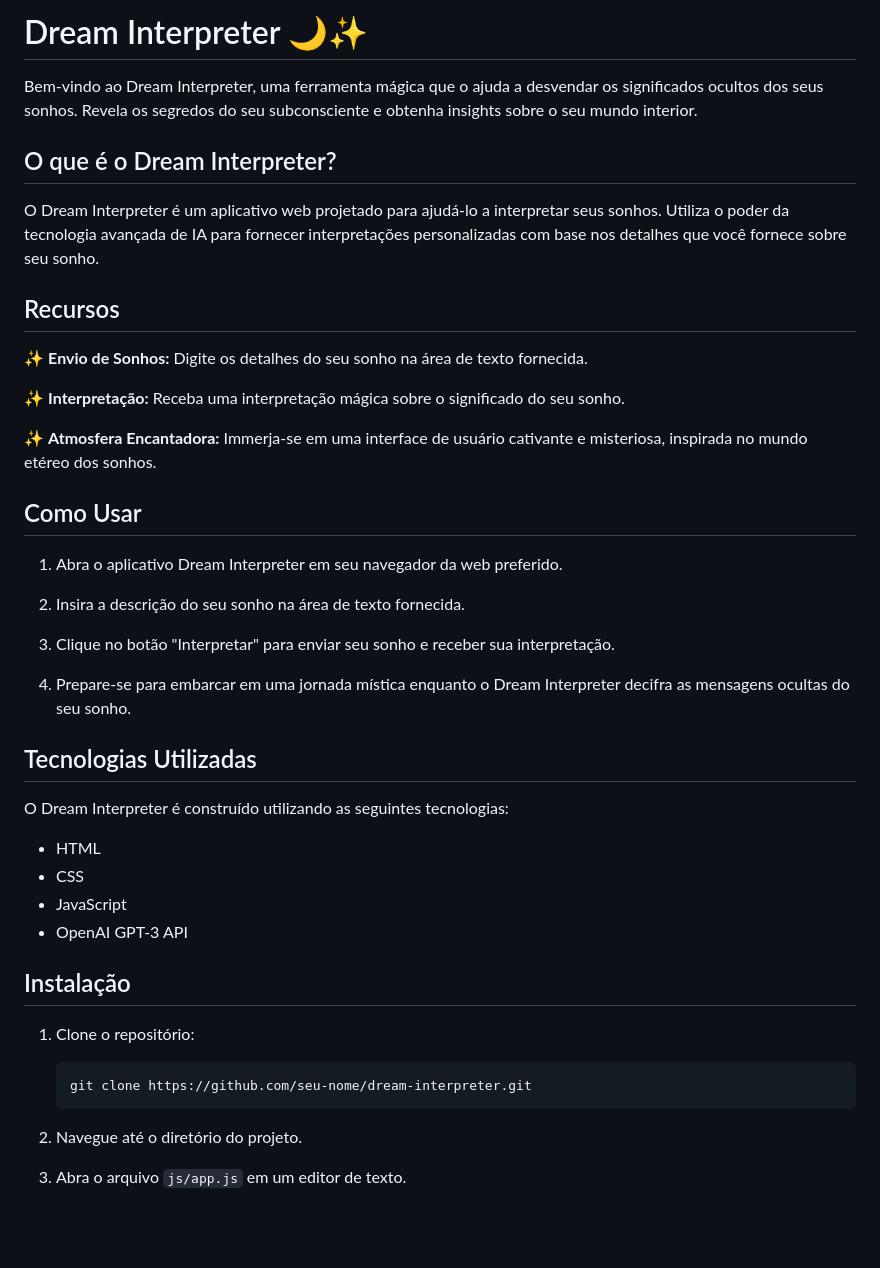
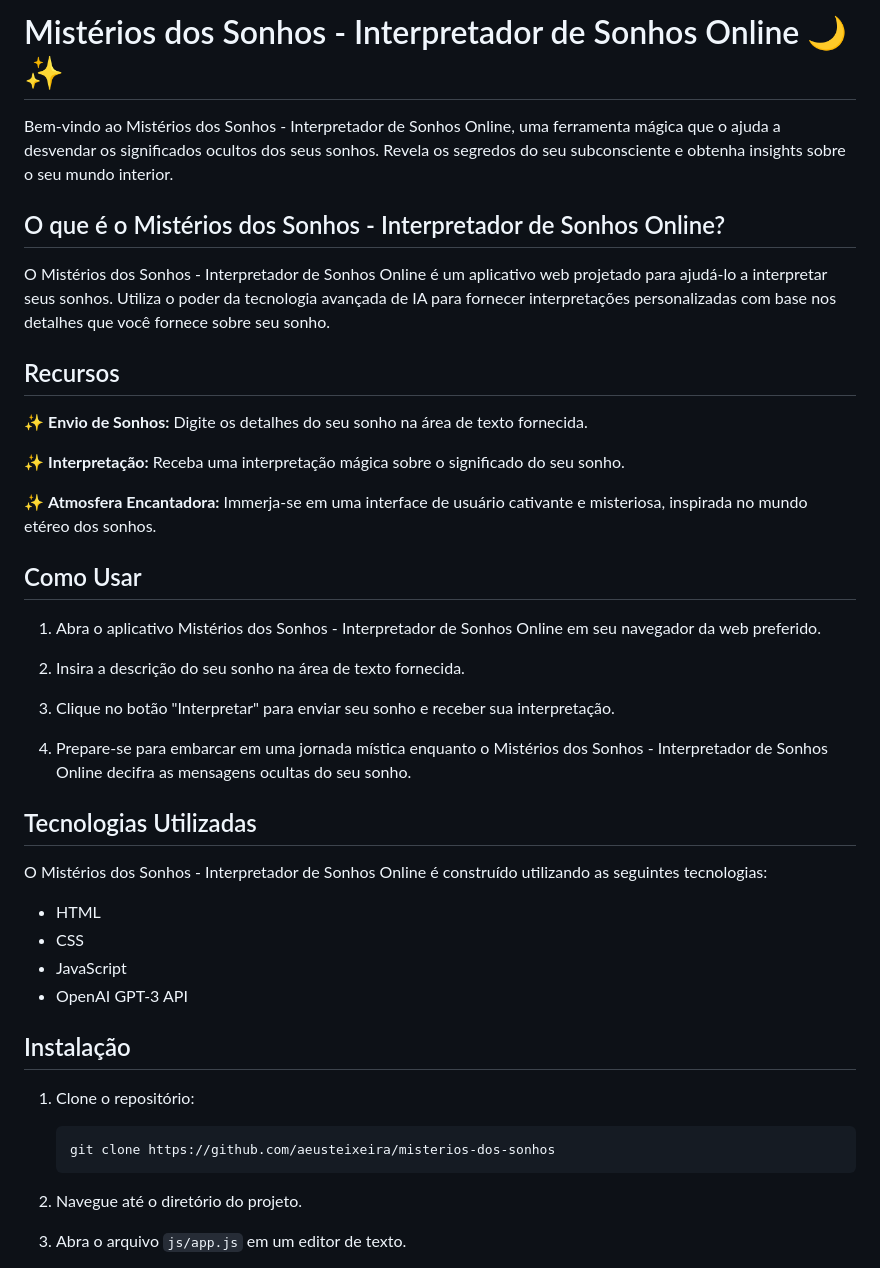
Before and after one commit to aeusteixeira/misterios-dos-sonhos, a Markdown page: README.md, the part around one of its changes. Rendered like a GitHub page; blank space fills up the shorter version.

````diff
--- a/README.md
+++ b/README.md
@@ -1,10 +1,10 @@
-# Dream Interpreter 🌙✨
+# Mistérios dos Sonhos - Interpretador de Sonhos Online 🌙✨
 
-Bem-vindo ao Dream Interpreter, uma ferramenta mágica que o ajuda a desvendar os significados ocultos dos seus sonhos. Revela os segredos do seu subconsciente e obtenha insights sobre o seu mundo interior.
+Bem-vindo ao Mistérios dos Sonhos - Interpretador de Sonhos Online, uma ferramenta mágica que o ajuda a desvendar os significados ocultos dos seus sonhos. Revela os segredos do seu subconsciente e obtenha insights sobre o seu mundo interior.
 
-## O que é o Dream Interpreter?
+## O que é o Mistérios dos Sonhos - Interpretador de Sonhos Online?
 
-O Dream Interpreter é um aplicativo web projetado para ajudá-lo a interpretar seus sonhos. Utiliza o poder da tecnologia avançada de IA para fornecer interpretações personalizadas com base nos detalhes que você fornece sobre seu sonho.
+O Mistérios dos Sonhos - Interpretador de Sonhos Online é um aplicativo web projetado para ajudá-lo a interpretar seus sonhos. Utiliza o poder da tecnologia avançada de IA para fornecer interpretações personalizadas com base nos detalhes que você fornece sobre seu sonho.
 
 ## Recursos
 
@@ -16,17 +16,17 @@ O Dream Interpreter é um aplicativo web projetado para ajudá-lo a interpretar
 
 ## Como Usar
 
-1. Abra o aplicativo Dream Interpreter em seu navegador da web preferido.
+1. Abra o aplicativo Mistérios dos Sonhos - Interpretador de Sonhos Online em seu navegador da web preferido.
 
 2. Insira a descrição do seu sonho na área de texto fornecida.
 
 3. Clique no botão "Interpretar" para enviar seu sonho e receber sua interpretação.
 
-4. Prepare-se para embarcar em uma jornada mística enquanto o Dream Interpreter decifra as mensagens ocultas do seu sonho.
+4. Prepare-se para embarcar em uma jornada mística enquanto o Mistérios dos Sonhos - Interpretador de Sonhos Online decifra as mensagens ocultas do seu sonho.
 
 ## Tecnologias Utilizadas
 
-O Dream Interpreter é construído utilizando as seguintes tecnologias:
+O Mistérios dos Sonhos - Interpretador de Sonhos Online é construído utilizando as seguintes tecnologias:
 
 - HTML
 - CSS
@@ -38,7 +38,7 @@ O Dream Interpreter é construído utilizando as seguintes tecnologias:
 1. Clone o repositório:
 
    ```
-   git clone https://github.com/seu-nome/dream-interpreter.git
+   git clone https://github.com/aeusteixeira/misterios-dos-sonhos
    ```
 
 2. Navegue até o diretório do projeto.
````
Also changed, not shown: other parts of README.md (+6 -6 lines).
